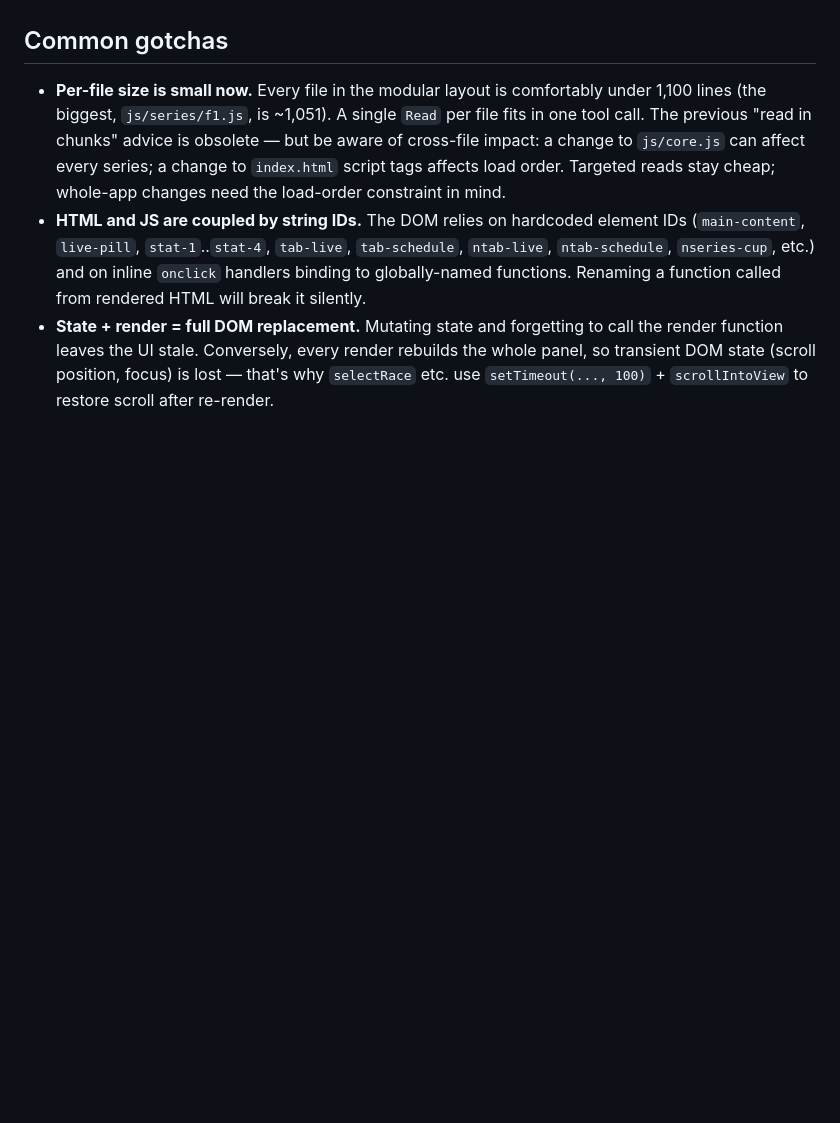
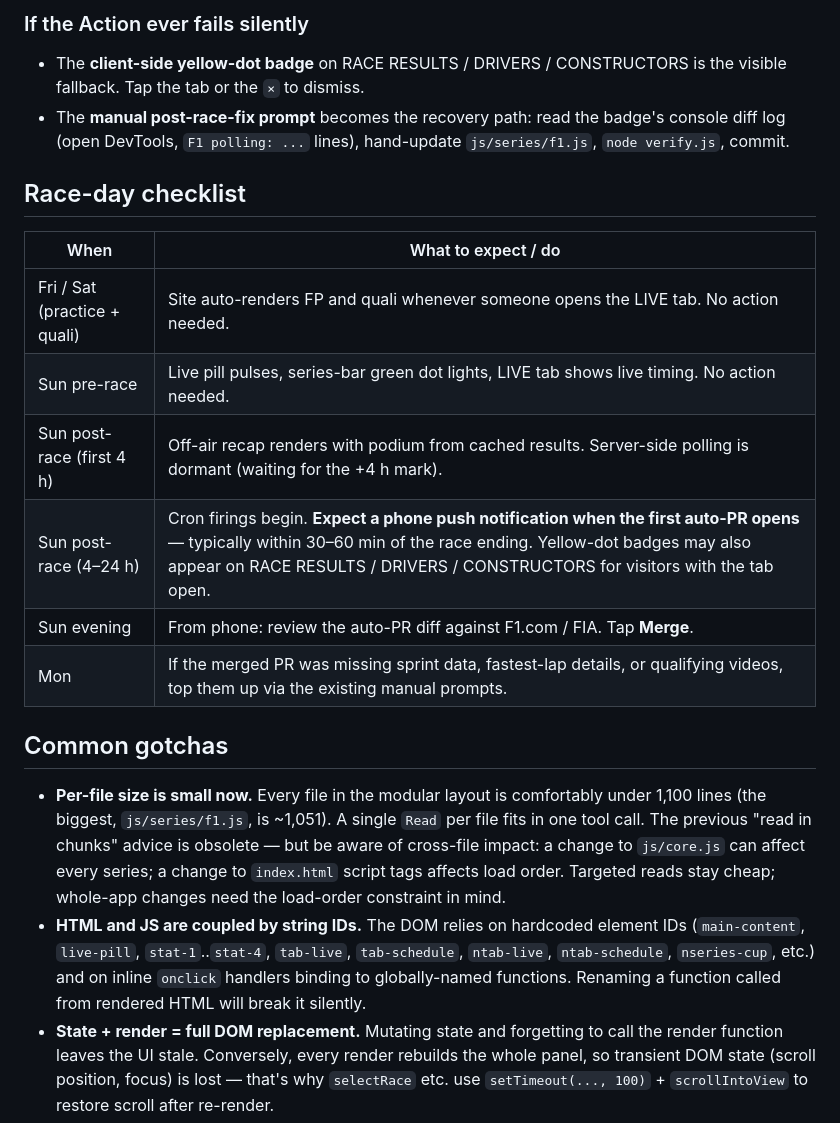
Before and after one commit to JackH421/TraxStat, a Markdown page: CLAUDE.md, the part around one of its changes. GitHub-like rendering; blank space fills up the shorter version.

```diff
--- a/CLAUDE.md
+++ b/CLAUDE.md
@@ -504,3 +532,19 @@ The function is generic over series via a `ctx` object. F1 uses default ctx; NAS
+### If the Action ever fails silently
+
+- The **client-side yellow-dot badge** on RACE RESULTS / DRIVERS / CONSTRUCTORS is the visible fallback. Tap the tab or the `×` to dismiss.
+- The **manual post-race-fix prompt** becomes the recovery path: read the badge's console diff log (open DevTools, `F1 polling: ...` lines), hand-update `js/series/f1.js`, `node verify.js`, commit.
+
+## Race-day checklist
+
+| When | What to expect / do |
+|---|---|
+| Fri / Sat (practice + quali) | Site auto-renders FP and quali whenever someone opens the LIVE tab. No action needed. |
+| Sun pre-race | Live pill pulses, series-bar green dot lights, LIVE tab shows live timing. No action needed. |
+| Sun post-race (first 4 h) | Off-air recap renders with podium from cached results. Server-side polling is dormant (waiting for the +4 h mark). |
+| Sun post-race (4–24 h) | Cron firings begin. **Expect a phone push notification when the first auto-PR opens** — typically within 30–60 min of the race ending. Yellow-dot badges may also appear on RACE RESULTS / DRIVERS / CONSTRUCTORS for visitors with the tab open. |
+| Sun evening | From phone: review the auto-PR diff against F1.com / FIA. Tap **Merge**. |
+| Mon | If the merged PR was missing sprint data, fastest-lap details, or qualifying videos, top them up via the existing manual prompts. |
+
 ## Common gotchas
 
 - **Per-file size is small now.** Every file in the modular layout is comfortably under 1,100 lines (the biggest, `js/series/f1.js`, is ~1,051). A single `Read` per file fits in one tool call. The previous "read in chunks" advice is obsolete — but be aware of cross-file impact: a change to `js/core.js` can affect every series; a change to `index.html` script tags affects load order. Targeted reads stay cheap; whole-app changes need the load-order constraint in mind.
```
Also changed, not shown: other parts of CLAUDE.md (+28 -0 lines).
